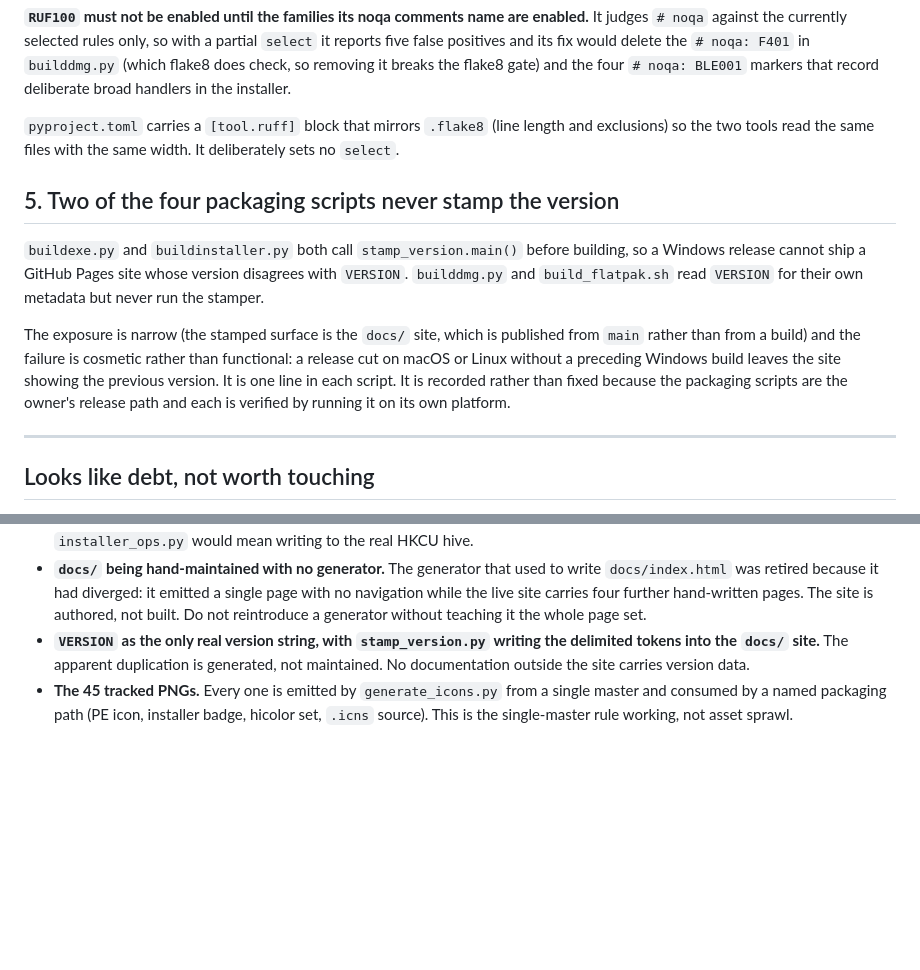
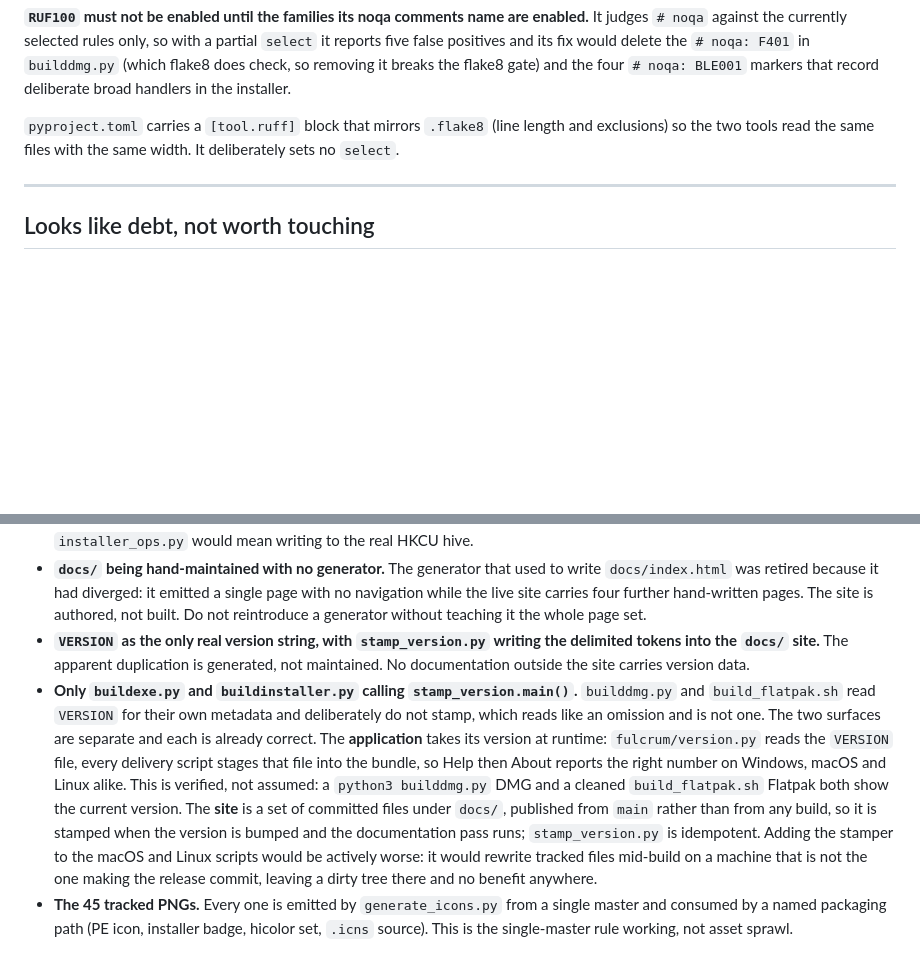
Before and after one commit to oernster/fulcrum, a Markdown page: TECH_DEBT.md, 2 parts joined by grey strips. GitHub-like rendering; blank space fills up the shorter version.

Commit message:
Record the version-stamping split as correct rather than as debt
The claim that the macOS and Linux scripts fail to stamp the version was wrong. The application reads VERSION at runtime and every delivery script stages that file, so Help then About is correct on all three platforms; this is verified against a built DMG and a cleaned Flatpak. The stamped surface is the committed docs/ site, published from main rather than from any build.

Stamping from the macOS or Linux scripts would rewrite tracked files mid-build on a machine that is not making the release commit, so the current split is the correct design and is now recorded as such.

```diff
--- a/TECH_DEBT.md
+++ b/TECH_DEBT.md
@@ -49,12 +49,6 @@ Clearing this means one dedicated commit per rule family, each with the gate gre
 
 `pyproject.toml` carries a `[tool.ruff]` block that mirrors `.flake8` (line length and exclusions) so the two tools read the same files with the same width. It deliberately sets no `select`.
 
-## 5. Two of the four packaging scripts never stamp the version
-
-`buildexe.py` and `buildinstaller.py` both call `stamp_version.main()` before building, so a Windows release cannot ship a GitHub Pages site whose version disagrees with `VERSION`. `builddmg.py` and `build_flatpak.sh` read `VERSION` for their own metadata but never run the stamper.
-
-The exposure is narrow (the stamped surface is the `docs/` site, which is published from `main` rather than from a build) and the failure is cosmetic rather than functional: a release cut on macOS or Linux without a preceding Windows build leaves the site showing the previous version. It is one line in each script. It is recorded rather than fixed because the packaging scripts are the owner's release path and each is verified by running it on its own platform.
-
 ---
 
 ## Looks like debt, not worth touching
@@ -76,4 +70,5 @@ These look like candidates but are correct as they stand; changing them would re
 - **The coverage omissions of the installer's Qt and side-effect modules** (`app.py`, `installer_bundle.py`, `installer_lifecycle.py`, `installer_ops.py`, `installer_theme.py`, `installer_widgets.py`, `installer_window.py`). The decisions were lifted into `installer_logic.py` and the command text it produces into `installer_scripts.py`, both gated at 100%; what remains is widgets, a registry and subprocess edge plus the composition that wires them. Testing `installer_ops.py` would mean writing to the real HKCU hive.
 - **`docs/` being hand-maintained with no generator.** The generator that used to write `docs/index.html` was retired because it had diverged: it emitted a single page with no navigation while the live site carries four further hand-written pages. The site is authored, not built. Do not reintroduce a generator without teaching it the whole page set.
 - **`VERSION` as the only real version string, with `stamp_version.py` writing the delimited tokens into the `docs/` site.** The apparent duplication is generated, not maintained. No documentation outside the site carries version data.
+- **Only `buildexe.py` and `buildinstaller.py` calling `stamp_version.main()`.** `builddmg.py` and `build_flatpak.sh` read `VERSION` for their own metadata and deliberately do not stamp, which reads like an omission and is not one. The two surfaces are separate and each is already correct. The **application** takes its version at runtime: `fulcrum/version.py` reads the `VERSION` file, every delivery script stages that file into the bundle, so Help then About reports the right number on Windows, macOS and Linux alike. This is verified, not assumed: a `python3 builddmg.py` DMG and a cleaned `build_flatpak.sh` Flatpak both show the current version. The **site** is a set of committed files under `docs/`, published from `main` rather than from any build, so it is stamped when the version is bumped and the documentation pass runs; `stamp_version.py` is idempotent. Adding the stamper to the macOS and Linux scripts would be actively worse: it would rewrite tracked files mid-build on a machine that is not the one making the release commit, leaving a dirty tree there and no benefit anywhere.
 - **The 45 tracked PNGs.** Every one is emitted by `generate_icons.py` from a single master and consumed by a named packaging path (PE icon, installer badge, hicolor set, `.icns` source). This is the single-master rule working, not asset sprawl.
```
